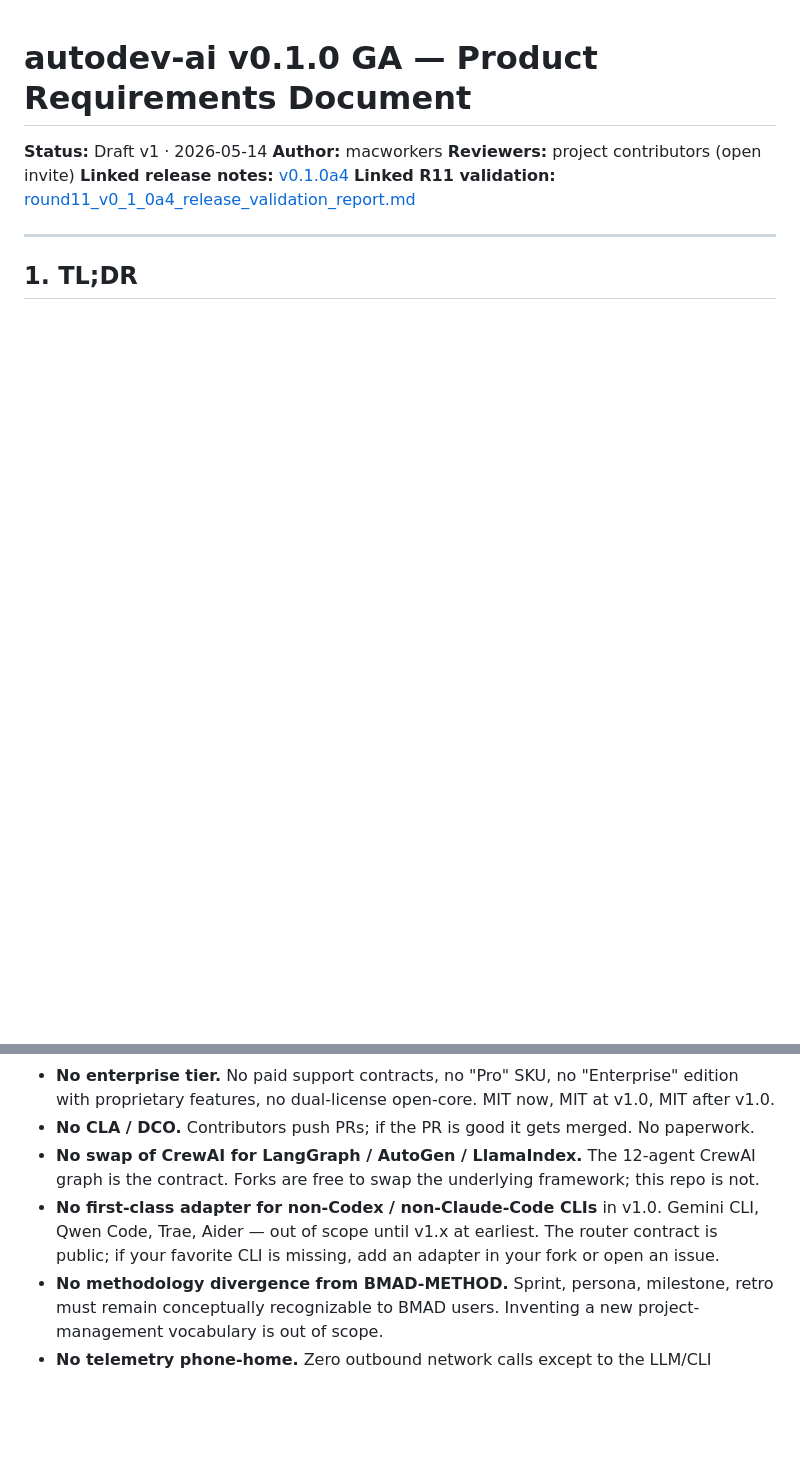
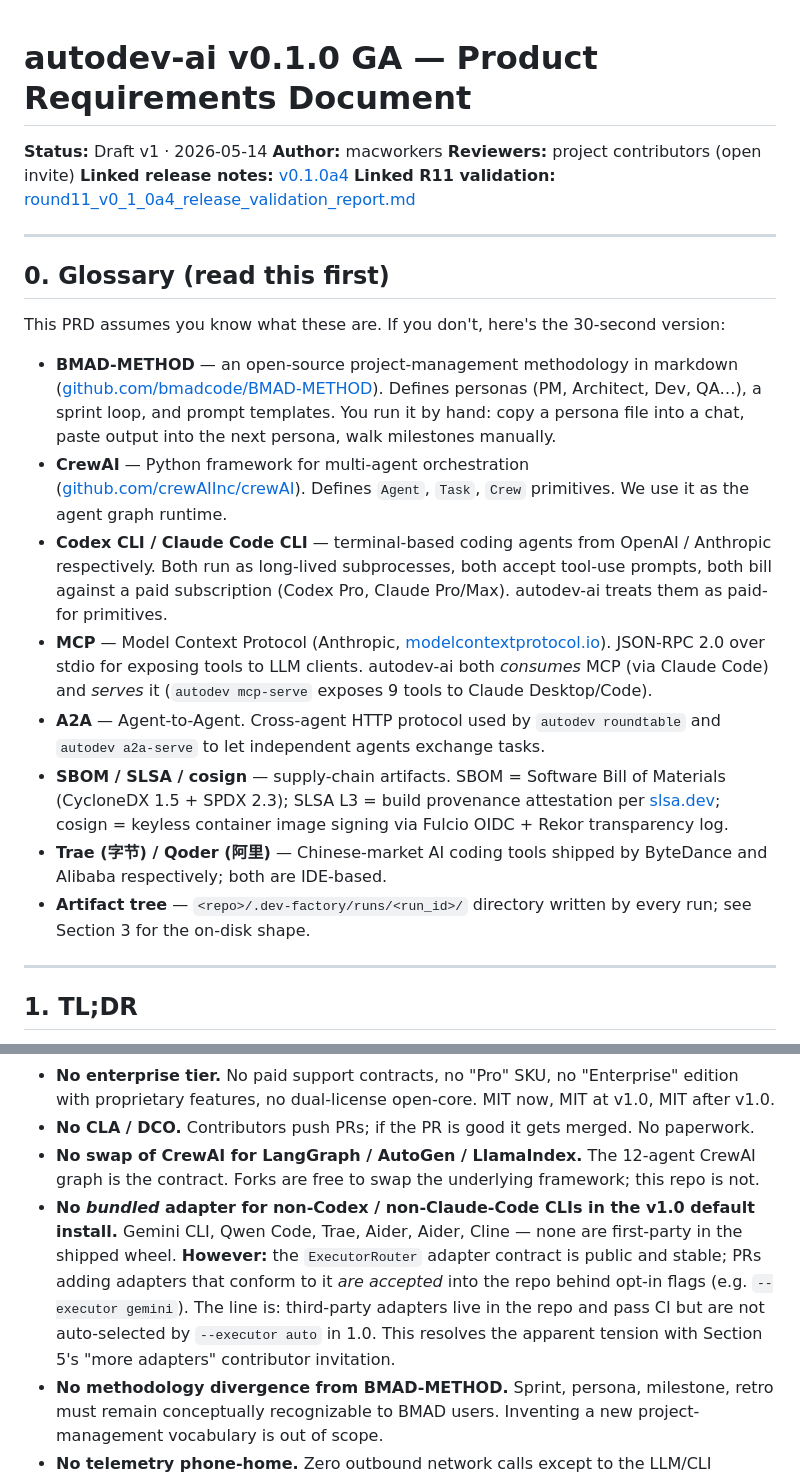
Before and after one commit to merchloubna70-dot/autodev-ai, a Markdown page: docs/prd/v0.1.0_GA.md, 2 parts joined by grey strips. GitHub-like rendering; blank space fills up the shorter version.

```diff
--- a/docs/prd/v0.1.0_GA.md
+++ b/docs/prd/v0.1.0_GA.md
@@ -8,5 +8,20 @@
 
 ---
 
+## 0. Glossary (read this first)
+
+This PRD assumes you know what these are. If you don't, here's the 30-second version:
+
+- **BMAD-METHOD** — an open-source project-management methodology in markdown ([github.com/bmadcode/BMAD-METHOD](https://github.com/bmadcode/BMAD-METHOD)). Defines personas (PM, Architect, Dev, QA…), a sprint loop, and prompt templates. You run it by hand: copy a persona file into a chat, paste output into the next persona, walk milestones manually.
+- **CrewAI** — Python framework for multi-agent orchestration ([github.com/crewAIInc/crewAI](https://github.com/crewAIInc/crewAI)). Defines `Agent`, `Task`, `Crew` primitives. We use it as the agent graph runtime.
+- **Codex CLI / Claude Code CLI** — terminal-based coding agents from OpenAI / Anthropic respectively. Both run as long-lived subprocesses, both accept tool-use prompts, both bill against a paid subscription (Codex Pro, Claude Pro/Max). autodev-ai treats them as paid-for primitives.
+- **MCP** — Model Context Protocol (Anthropic, [modelcontextprotocol.io](https://modelcontextprotocol.io)). JSON-RPC 2.0 over stdio for exposing tools to LLM clients. autodev-ai both *consumes* MCP (via Claude Code) and *serves* it (`autodev mcp-serve` exposes 9 tools to Claude Desktop/Code).
+- **A2A** — Agent-to-Agent. Cross-agent HTTP protocol used by `autodev roundtable` and `autodev a2a-serve` to let independent agents exchange tasks.
+- **SBOM / SLSA / cosign** — supply-chain artifacts. SBOM = Software Bill of Materials (CycloneDX 1.5 + SPDX 2.3); SLSA L3 = build provenance attestation per [slsa.dev](https://slsa.dev); cosign = keyless container image signing via Fulcio OIDC + Rekor transparency log.
+- **Trae (字节) / Qoder (阿里)** — Chinese-market AI coding tools shipped by ByteDance and Alibaba respectively; both are IDE-based.
+- **Artifact tree** — `<repo>/.dev-factory/runs/<run_id>/` directory written by every run; see Section 3 for the on-disk shape.
+
+---
+
 ## 1. TL;DR
 
@@ -111,7 +140,7 @@ This list is binding. v1.0 reviewers reject any PR that introduces or proposes:
 - **No enterprise tier.** No paid support contracts, no "Pro" SKU, no "Enterprise" edition with proprietary features, no dual-license open-core. MIT now, MIT at v1.0, MIT after v1.0.
 - **No CLA / DCO.** Contributors push PRs; if the PR is good it gets merged. No paperwork.
 - **No swap of CrewAI for LangGraph / AutoGen / LlamaIndex.** The 12-agent CrewAI graph is the contract. Forks are free to swap the underlying framework; this repo is not.
-- **No first-class adapter for non-Codex / non-Claude-Code CLIs** in v1.0. Gemini CLI, Qwen Code, Trae, Aider — out of scope until v1.x at earliest. The router contract is public; if your favorite CLI is missing, add an adapter in your fork or open an issue.
+- **No *bundled* adapter for non-Codex / non-Claude-Code CLIs in the v1.0 default install.** Gemini CLI, Qwen Code, Trae, Aider, Aider, Cline — none are first-party in the shipped wheel. **However:** the `ExecutorRouter` adapter contract is public and stable; PRs adding adapters that conform to it *are accepted* into the repo behind opt-in flags (e.g. `--executor gemini`). The line is: third-party adapters live in the repo and pass CI but are not auto-selected by `--executor auto` in 1.0. This resolves the apparent tension with Section 5's "more adapters" contributor invitation.
 - **No methodology divergence from BMAD-METHOD.** Sprint, persona, milestone, retro must remain conceptually recognizable to BMAD users. Inventing a new project-management vocabulary is out of scope.
 - **No telemetry phone-home.** Zero outbound network calls except to the LLM/CLI endpoints the user explicitly configures.
 
```
Also changed, not shown: other parts of docs/prd/v0.1.0_GA.md (+37 -26 lines).
